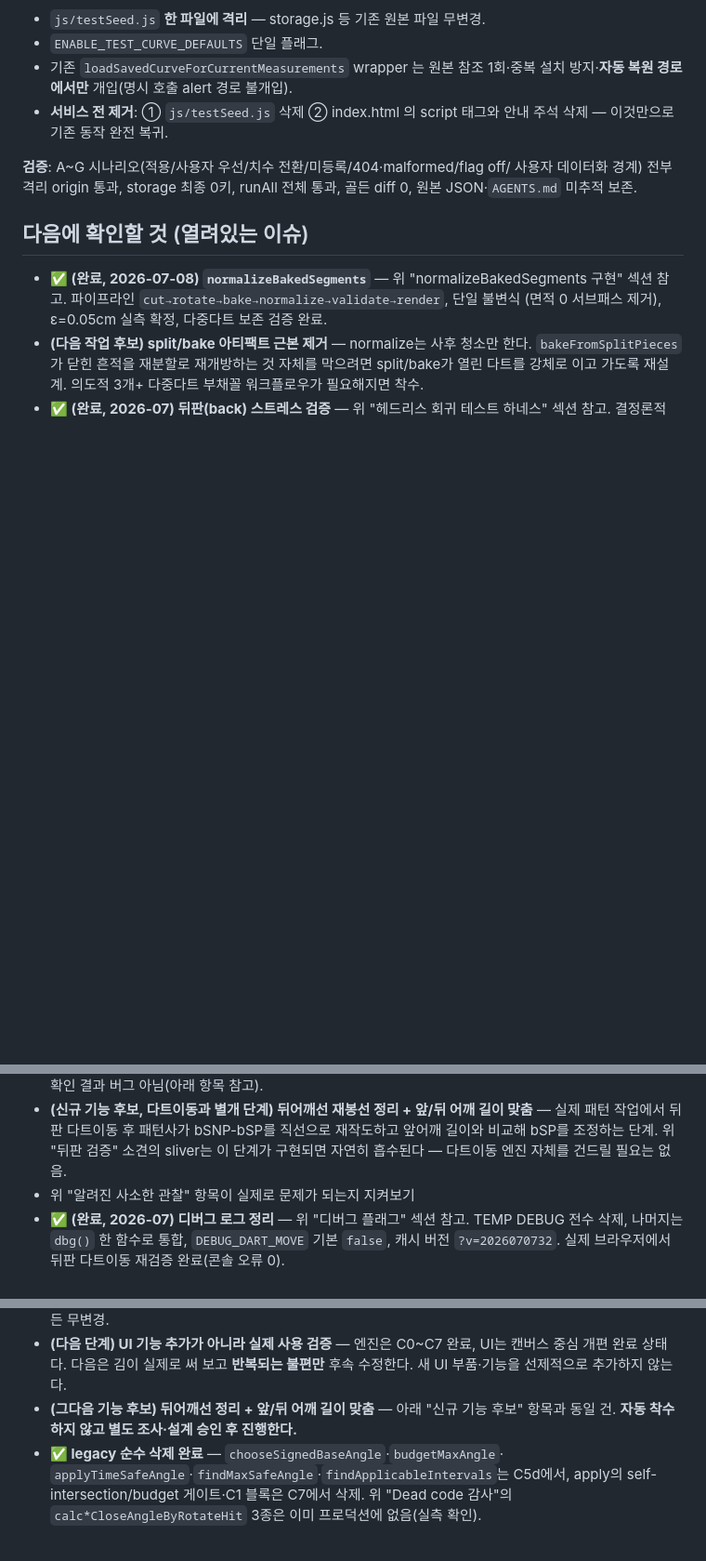
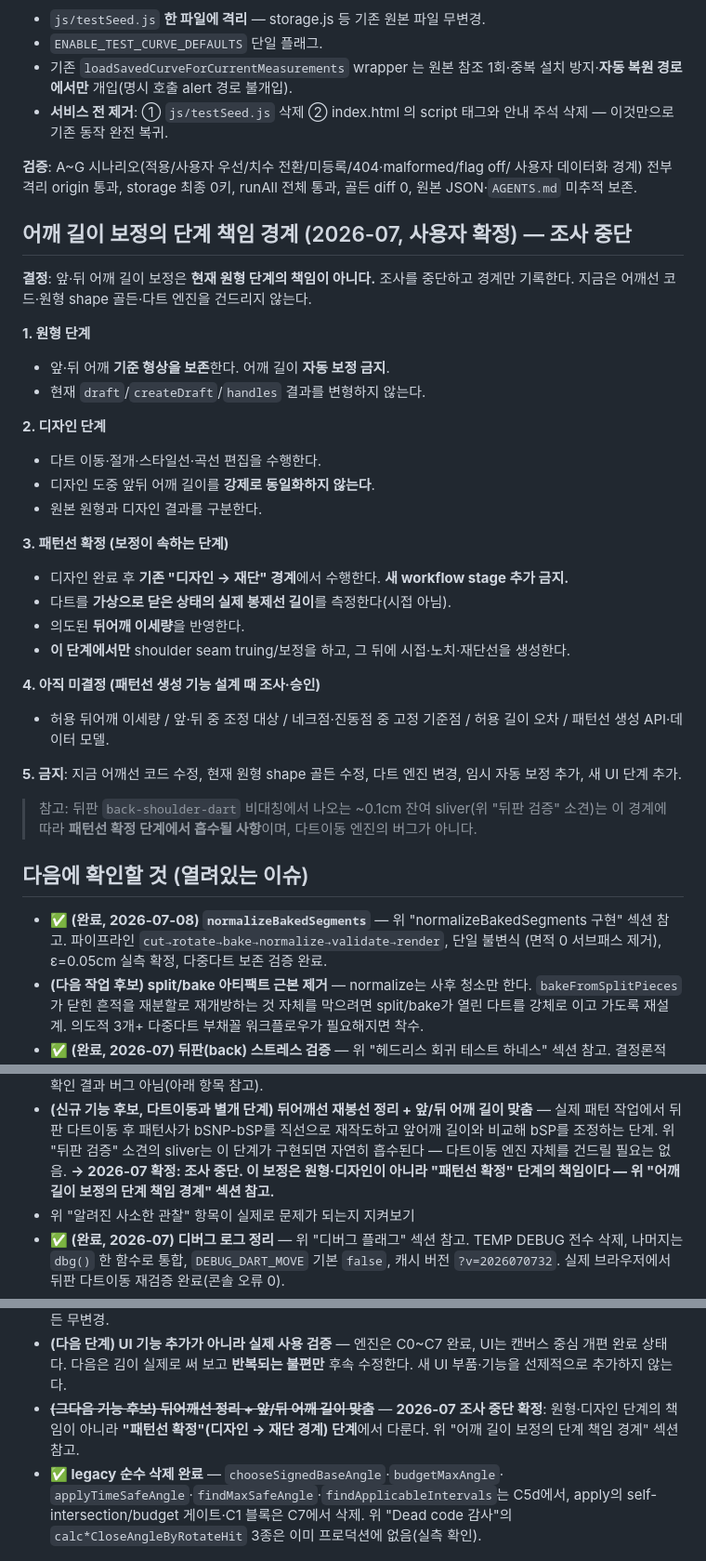
Before and after one commit to fantasticdesignerkim-cloud/pattern-editor, a Markdown page: CLAUDE.md, 3 parts joined by grey strips. Shown at 93% size. Drawn GitHub-style; blank space fills up the shorter version.

Commit message:
Defer shoulder seam truing to pattern finalization
Co-Authored-By: Claude Opus 4.8 <noreply@anthropic.com>

```diff
--- a/CLAUDE.md
+++ b/CLAUDE.md
@@ -2047,6 +2047,37 @@ context 카드가 **전체 폭 1,420px**이라 hint(`flex:1`)+`margin-left:auto`
 사용자 데이터화 경계) 전부 격리 origin 통과, storage 최종 0키, runAll 전체 통과,
 골든 diff 0, 원본 JSON·`AGENTS.md` 미추적 보존.
 
+## 어깨 길이 보정의 단계 책임 경계 (2026-07, 사용자 확정) — 조사 중단
+
+**결정**: 앞·뒤 어깨 길이 보정은 **현재 원형 단계의 책임이 아니다.** 조사를 중단하고
+경계만 기록한다. 지금은 어깨선 코드·원형 shape 골든·다트 엔진을 건드리지 않는다.
+
+**1. 원형 단계**
+- 앞·뒤 어깨 **기준 형상을 보존**한다. 어깨 길이 **자동 보정 금지**.
+- 현재 `draft`/`createDraft`/`handles` 결과를 변형하지 않는다.
+
+**2. 디자인 단계**
+- 다트 이동·절개·스타일선·곡선 편집을 수행한다.
+- 디자인 도중 앞뒤 어깨 길이를 **강제로 동일화하지 않는다**.
+- 원본 원형과 디자인 결과를 구분한다.
+
+**3. 패턴선 확정 (보정이 속하는 단계)**
+- 디자인 완료 후 **기존 "디자인 → 재단" 경계**에서 수행한다. **새 workflow stage 추가 금지.**
+- 다트를 **가상으로 닫은 상태의 실제 봉제선 길이**를 측정한다(시접 아님).
+- 의도된 **뒤어깨 이세량**을 반영한다.
+- **이 단계에서만** shoulder seam truing/보정을 하고, 그 뒤에 시접·노치·재단선을 생성한다.
+
+**4. 아직 미결정 (패턴선 생성 기능 설계 때 조사·승인)**
+- 허용 뒤어깨 이세량 / 앞·뒤 중 조정 대상 / 네크점·진동점 중 고정 기준점 /
+  허용 길이 오차 / 패턴선 생성 API·데이터 모델.
+
+**5. 금지**: 지금 어깨선 코드 수정, 현재 원형 shape 골든 수정, 다트 엔진 변경,
+임시 자동 보정 추가, 새 UI 단계 추가.
+
+> 참고: 뒤판 `back-shoulder-dart` 비대칭에서 나오는 ~0.1cm 잔여 sliver(위 "뒤판 검증"
+> 소견)는 이 경계에 따라 **패턴선 확정 단계에서 흡수될 사항**이며, 다트이동 엔진의
+> 버그가 아니다.
+
 ## 다음에 확인할 것 (열려있는 이슈)
 
 - **✅ (완료, 2026-07-08) `normalizeBakedSegments`** — 위 "normalizeBakedSegments 구현"
@@ -2064,6 +2095,8 @@ context 카드가 **전체 폭 1,420px**이라 hint(`flex:1`)+`margin-left:auto`
   재작도하고 앞어깨 길이와 비교해 bSP를 조정하는 단계. 위 "뒤판 검증" 소견의
   sliver는 이 단계가 구현되면 자연히 흡수된다 — 다트이동 엔진 자체를 건드릴
   필요는 없음.
+  **→ 2026-07 확정: 조사 중단. 이 보정은 원형·디자인이 아니라 "패턴선 확정"
+  단계의 책임이다 — 위 "어깨 길이 보정의 단계 책임 경계" 섹션 참고.**
 - 위 "알려진 사소한 관찰" 항목이 실제로 문제가 되는지 지켜보기
 - **✅ (완료, 2026-07) 디버그 로그 정리** — 위 "디버그 플래그" 섹션 참고. TEMP DEBUG
   전수 삭제, 나머지는 `dbg()` 한 함수로 통합, `DEBUG_DART_MOVE` 기본 `false`,
@@ -2099,8 +2132,9 @@ context 카드가 **전체 폭 1,420px**이라 hint(`flex:1`)+`margin-left:auto`
 - **(다음 단계) UI 기능 추가가 아니라 실제 사용 검증** — 엔진은 C0~C7 완료, UI는 캔버스
   중심 개편 완료 상태다. 다음은 김이 실제로 써 보고 **반복되는 불편만** 후속 수정한다.
   새 UI 부품·기능을 선제적으로 추가하지 않는다.
-- **(그다음 기능 후보) 뒤어깨선 정리 + 앞/뒤 어깨 길이 맞춤** — 아래 "신규 기능 후보"
-  항목과 동일 건. **자동 착수하지 않고 별도 조사·설계 승인 후 진행한다.**
+- ~~**(그다음 기능 후보) 뒤어깨선 정리 + 앞/뒤 어깨 길이 맞춤**~~ — **2026-07 조사 중단
+  확정**: 원형·디자인 단계의 책임이 아니라 **"패턴선 확정"(디자인 → 재단 경계) 단계**에서
+  다룬다. 위 "어깨 길이 보정의 단계 책임 경계" 섹션 참고.
 - **✅ legacy 순수 삭제 완료** — `chooseSignedBaseAngle`·`budgetMaxAngle`·
   `applyTimeSafeAngle`·`findMaxSafeAngle`·`findApplicableIntervals`는 C5d에서, apply의
   self-intersection/budget 게이트·C1 블록은 C7에서 삭제. 위 "Dead code 감사"의
```
